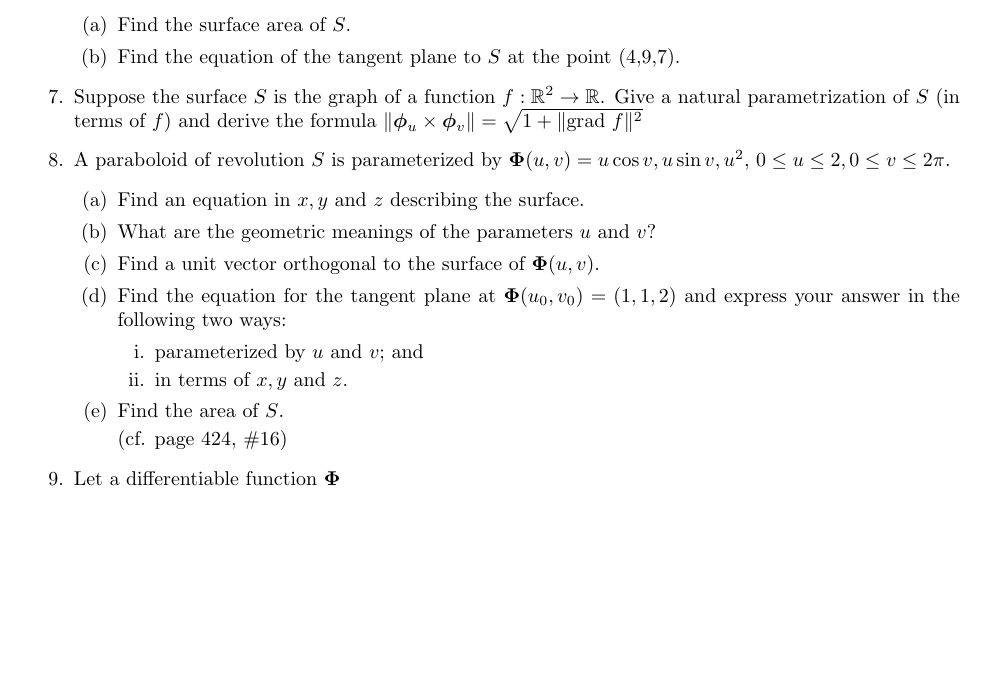
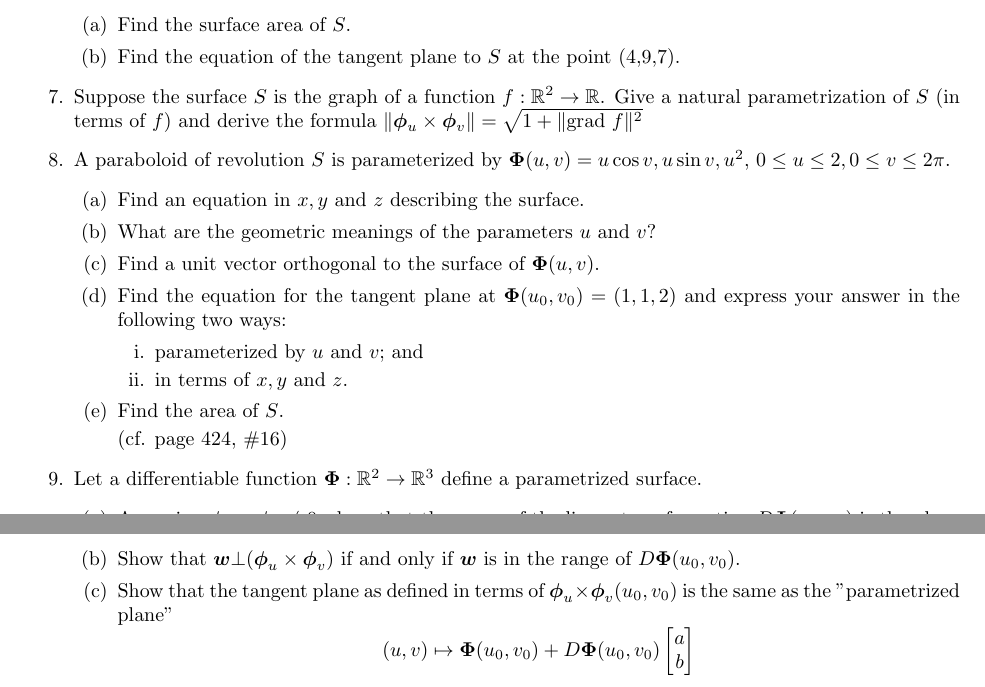
Before and after one commit to poonkeegan/school, a LaTeX document (matb42/a6.tex): part of the page before the commit and two parts of pages 1 and 2 of 2 after it, the two joined at a grey line, cut so that both start at the same text, the shorter picture padded with empty space. Compiled offline with pdfLaTeX.

Commit message:
Sat Feb 24 16:16:25 EST 2018

```diff
--- a/matb42/a6.tex
+++ b/matb42/a6.tex
@@ -68,6 +68,14 @@ Mar 6th 2018}
 
         (cf. page 424, \#16)
     \end{enumerate}
-    \item Let a differentiable function $\boldsymbol \Phi$
+    \item Let a differentiable function $\boldsymbol \Phi : \mathbb{R}^2 \rightarrow \mathbb{R}^3$ define a parametrized surface.
+    \begin{enumerate}
+        \item Assuming $\boldsymbol \phi_u \times \boldsymbol \phi_v \not = 0$, show that the range of the linear transformation $D \boldsymbol \Phi(u_0,v_0)$ is the plane spanned by $\boldsymbol \phi_u$ and $\boldsymbol \phi_v$. [Here $\boldsymbol \phi_u$ and $\boldsymbol \phi_v$ are evaluated at $(u_0,v_0)$.]
+        \item Show that $\boldsymbol w \bot (\boldsymbol \phi_u \times \boldsymbol \phi_v)$ if and only if $\boldsymbol w$ is in the range of $D\boldsymbol \Phi(u_0,v_0)$.
+        \item Show that the tangent plane as defined in terms of $\boldsymbol \phi_u \times \boldsymbol \phi_v (u_0,v_0)$ is the same as the "parametrized plane"
+        \[
+        (u,v) \mapsto \boldsymbol \Phi(u_0,v_0) + D\boldsymbol \Phi(u_0,v_0) \begin{bmatrix} a \\ b \end{bmatrix}
+        \]
+    \end{enumerate}
 \end{enumerate}
 \end{document}
```
Also changed, not shown: matb42/a6.pdf.
